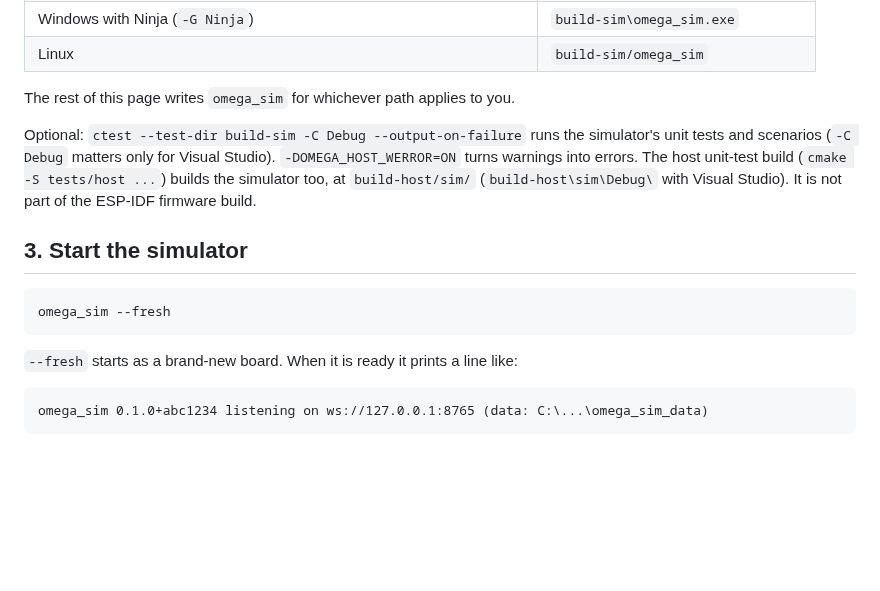
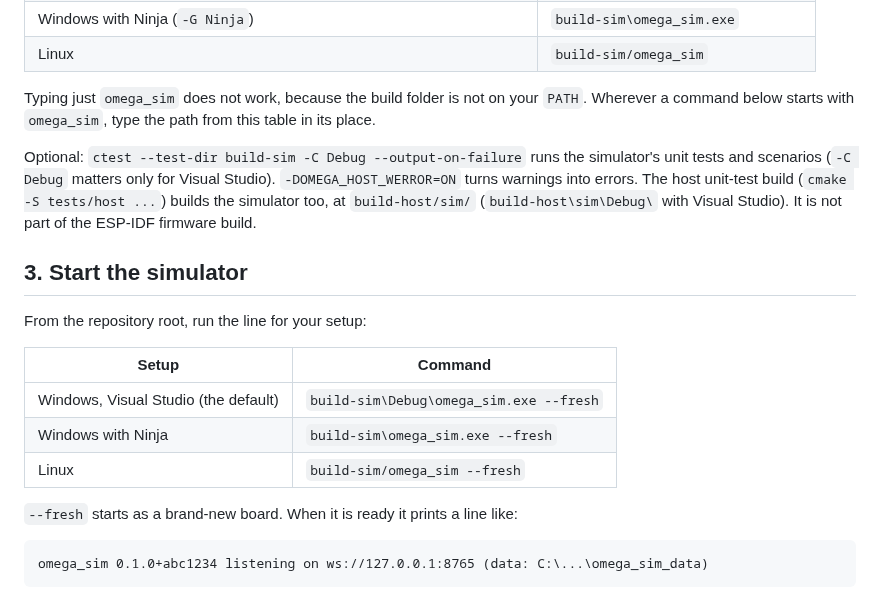
Before and after one commit to ATDev-Inc/omega-stick, a Markdown page: sim/README.md, the part around the change. Rendered like a GitHub page; blank space fills up the shorter version.

Commit message:
Spell out the simulator start command for each setup
A reviewer ran the bare omega_sim name from the guide and it failed: the
build folder is not on PATH. Section 3 now gives the full command per
setup, and the build section says to substitute the path.

````diff
--- a/sim/README.md
+++ b/sim/README.md
@@ -44,7 +44,9 @@ Where the program ends up depends on the generator CMake picked:
 | Windows with Ninja (`-G Ninja`) | `build-sim\omega_sim.exe` |
 | Linux | `build-sim/omega_sim` |
 
-The rest of this page writes `omega_sim` for whichever path applies to you.
+Typing just `omega_sim` does not work, because the build folder is not on
+your `PATH`. Wherever a command below starts with `omega_sim`, type the path
+from this table in its place.
 
 Optional: `ctest --test-dir build-sim -C Debug --output-on-failure` runs the
 simulator's unit tests and scenarios (`-C Debug` matters only for Visual
@@ -55,9 +57,13 @@ of the ESP-IDF firmware build.
 
 ## 3. Start the simulator
 
-```
-omega_sim --fresh
-```
+From the repository root, run the line for your setup:
+
+| Setup | Command |
+|---|---|
+| Windows, Visual Studio (the default) | `build-sim\Debug\omega_sim.exe --fresh` |
+| Windows with Ninja | `build-sim\omega_sim.exe --fresh` |
+| Linux | `build-sim/omega_sim --fresh` |
 
 `--fresh` starts as a brand-new board. When it is ready it prints a line like:
 
````
